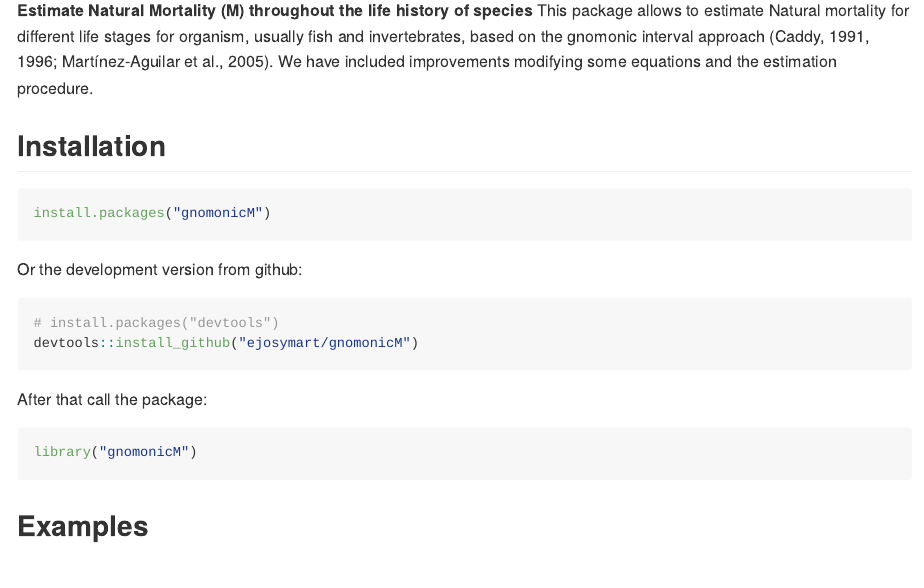
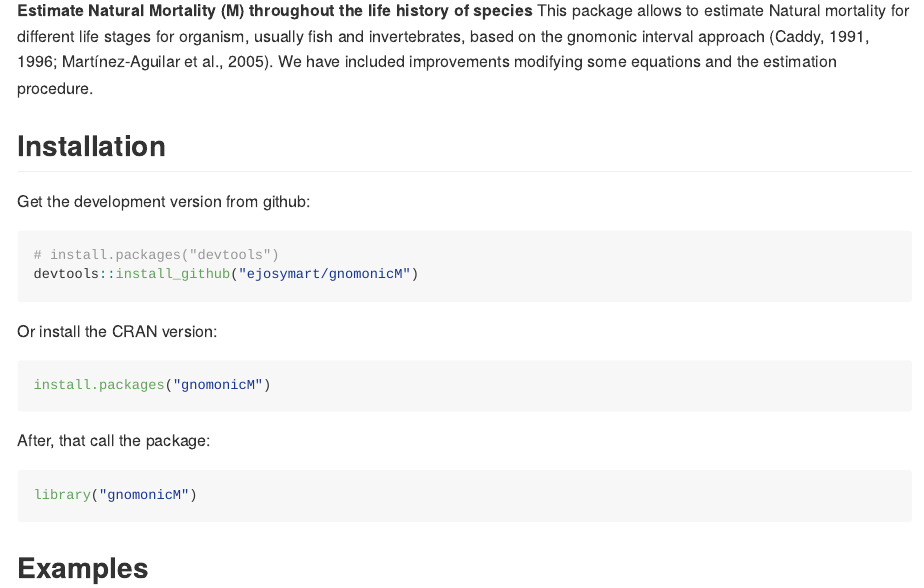
Before and after one commit to ejosymart/gnomonicM, an R Markdown document (README.Rmd): the page in a window 1100 px wide, from 110 px down. The pictures show the output file README.md that the author committed with the source, drawn offline in the style of GitHub.

Commit message:
update README

````diff
--- a/README.Rmd
+++ b/README.Rmd
@@ -22,18 +22,21 @@ This package allows to estimate Natural mortality for different life stages for
 
 ## Installation
 
-```R
-install.packages("gnomonicM")
-```
-
-Or the development version from github:
+Get the development version from github:
 
 ```R
 # install.packages("devtools")
 devtools::install_github("ejosymart/gnomonicM")
 ```
 
-After that call the package:
+Or install the CRAN version:
+
+```R
+install.packages("gnomonicM")
+```
+
+
+After, that call the package:
 ```R
 library("gnomonicM")
 ```
````
Also changed, not shown: README.md.
